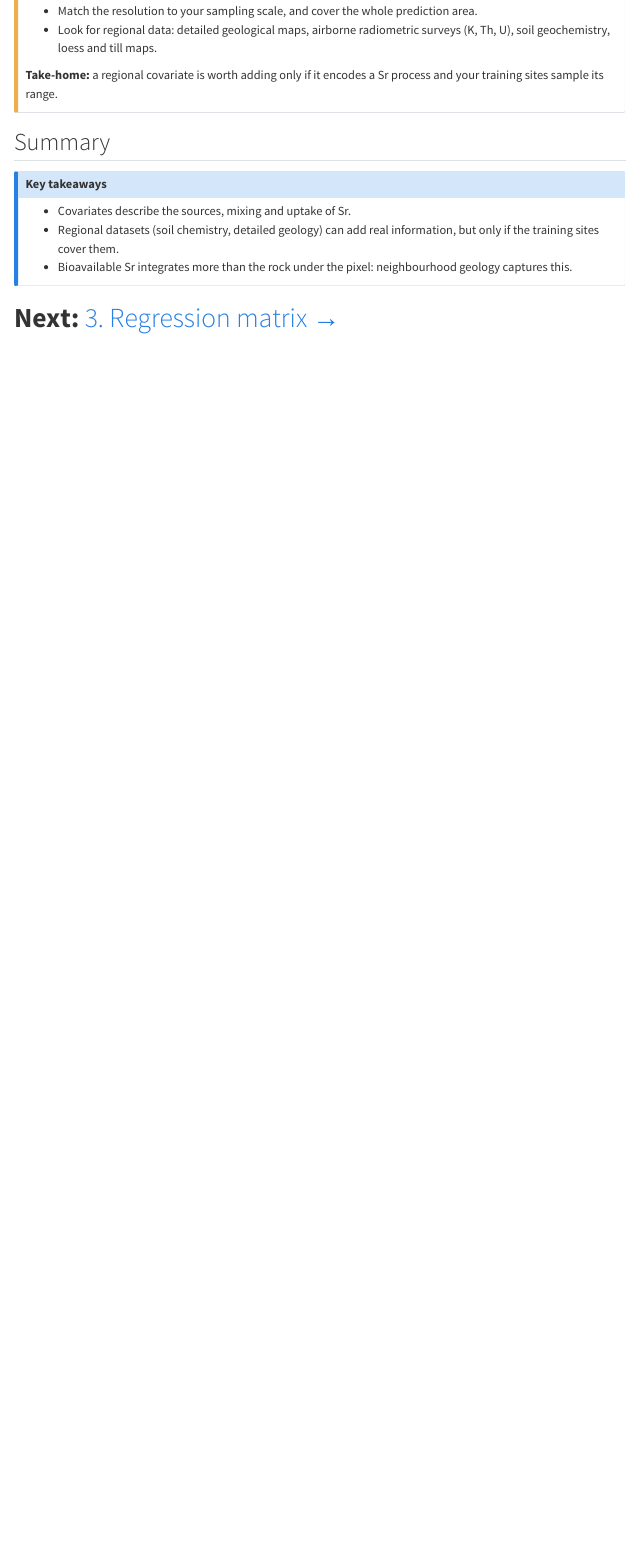
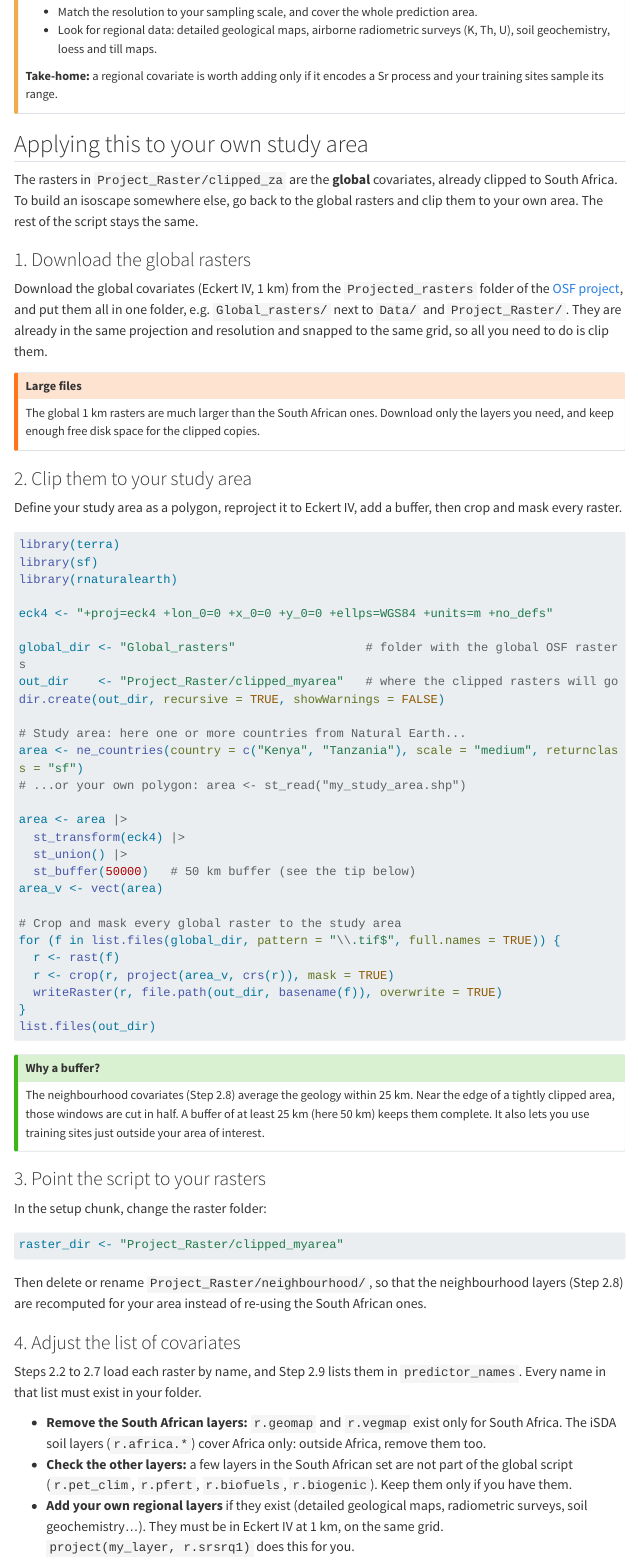
Before and after one commit to cbataill/Isoecol2026_Srworkshop_P2, a Quarto document (02-covariates.qmd): the page in a window 1100 px wide, from 8410 px down before the commit and from 8460 px down after it, so that both start at the same text. Rendered offline with R 4.5, knitr and Pandoc in place of Quarto, with nearby package versions; menus at the side of the page are left out; long lines of code are wrapped.

Commit message:
Explain how to apply the workflow to another study area
New section on the covariates page: download the global OSF rasters, clip
them to a buffered study area, point the script to the new folder, adjust the
covariate list, use your own training data, and revisit a few choices.

Co-Authored-By: Claude Opus 5.5 <noreply@anthropic.com>
Claude-Session: https://claude.ai/code/session_01N8p9XrZpsC4sFvzvEnroWM

````diff
--- a/02-covariates.qmd
+++ b/02-covariates.qmd
@@ -367,3 +369,10 @@
 **Take-home:** a regional covariate is worth adding only if it encodes a Sr process and your training sites sample its range.
 :::
 
+## Applying this to your own study area
+
+The rasters in `Project_Raster/clipped_za` are the **global** covariates, already clipped to South Africa. To build an isoscape somewhere else, go back to the global rasters and clip them to your own area. The rest of the script stays the same.
+
+### 1. Download the global rasters
+
+Download the global covariates (Eckert IV, 1 km) from the `Projected_rasters` folder of the [OSF project](https://osf.io/a2r7g/), and put them all in one folder, e.g. `Global_rasters/` next to `Data/` and `Project_Raster/`. They are already in the same projection and resolution and snapped to the same grid, so all you need to do is clip them.
@@ -369,0 +381,8 @@
+## Large files
+
+The global 1 km rasters are much larger than the South African ones. Download only the layers you need, and keep enough free disk space for the clipped copies.
+:::
+
+### 2. Clip them to your study area
+
+Define your study area as a polygon, reproject it to Eckert IV, add a buffer, then crop and mask every raster.
@@ -369,0 +392,57 @@
+library(terra)
+library(sf)
+library(rnaturalearth)
+
+eck4 <- "+proj=eck4 +lon_0=0 +x_0=0 +y_0=0 +ellps=WGS84 +units=m +no_defs"
+
+global_dir <- "Global_rasters"                  # folder with the global OSF rasters
+out_dir    <- "Project_Raster/clipped_myarea"   # where the clipped rasters will go
+dir.create(out_dir, recursive = TRUE, showWarnings = FALSE)
+
+# Study area: here one or more countries from Natural Earth...
+area <- ne_countries(country = c("Kenya", "Tanzania"), scale = "medium", returnclass = "sf")
+# ...or your own polygon: area <- st_read("my_study_area.shp")
+
+area <- area |>
+  st_transform(eck4) |>
+  st_union() |>
+  st_buffer(50000)   # 50 km buffer (see the tip below)
+area_v <- vect(area)
+
+# Crop and mask every global raster to the study area
+for (f in list.files(global_dir, pattern = "\\.tif$", full.names = TRUE)) {
+  r <- rast(f)
+  r <- crop(r, project(area_v, crs(r)), mask = TRUE)
+  writeRaster(r, file.path(out_dir, basename(f)), overwrite = TRUE)
+}
+list.files(out_dir)
+```
+
+::: callout-tip
+## Why a buffer?
+
+The neighbourhood covariates (Step 2.8) average the geology within 25 km. Near the edge of a tightly clipped area, those windows are cut in half. A buffer of at least 25 km (here 50 km) keeps them complete. It also lets you use training sites just outside your area of interest.
+:::
+
+### 3. Point the script to your rasters
+
+In the setup chunk, change the raster folder:
+
+```{r}
+#| label: own-raster-dir
+raster_dir <- "Project_Raster/clipped_myarea"
+```
+
+Then delete or rename `Project_Raster/neighbourhood/`, so that the neighbourhood layers (Step 2.8) are recomputed for your area instead of re-using the South African ones.
+
+### 4. Adjust the list of covariates
+
+Steps 2.2 to 2.7 load each raster by name, and Step 2.9 lists them in `predictor_names`. Every name in that list must exist in your folder.
+
+-   **Remove the South African layers:** `r.geomap` and `r.vegmap` exist only for South Africa. The iSDA soil layers (`r.africa.*`) cover Africa only: outside Africa, remove them too.
+-   **Check the other layers:** a few layers in the South African set are not part of the global script (`r.pet_clim`, `r.pfert`, `r.biofuels`, `r.biogenic`). Keep them only if you have them.
+-   **Add your own regional layers** if they exist (detailed geological maps, radiometric surveys, soil geochemistry…). They must be in Eckert IV at 1 km, on the same grid. `project(my_layer, r.srsrq1)` does this for you.
+
+Instead of editing Steps 2.2 to 2.7 one line at a time, you can load everything in the folder at once. Run this chunk in place of Steps 2.2 to 2.7:
+
+```{r}
````
Also changed, not shown: docs/search.json, 02-covariates.qmd (37 more changed lines), 3 other files.
